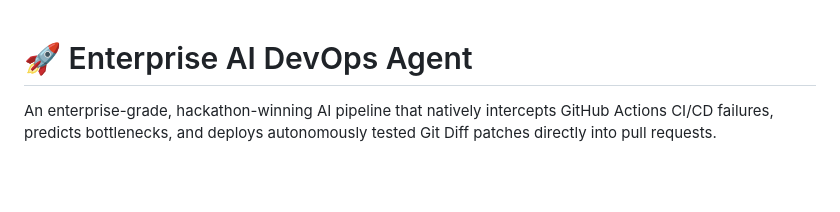
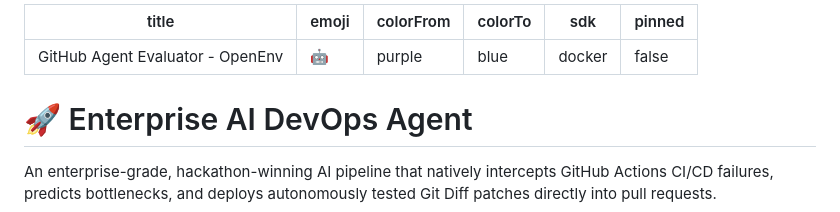
Before and after one commit to Shubhamjkd01/AI_DevOps_X, a Markdown page: README.md, the part around the change. Drawn GitHub-style; blank space fills up the shorter version.

Commit message:
Add Hugging Face Space configuration to README

```diff
--- a/README.md
+++ b/README.md
@@ -1,3 +1,11 @@
+---
+title: "GitHub Agent Evaluator - OpenEnv"
+emoji: "🤖"
+colorFrom: "purple"
+colorTo: "blue"
+sdk: "docker"
+pinned: false
+---
 # 🚀 Enterprise AI DevOps Agent
 
 An enterprise-grade, hackathon-winning AI pipeline that natively intercepts GitHub Actions CI/CD failures, predicts bottlenecks, and deploys autonomously tested Git Diff patches directly into pull requests.
```
